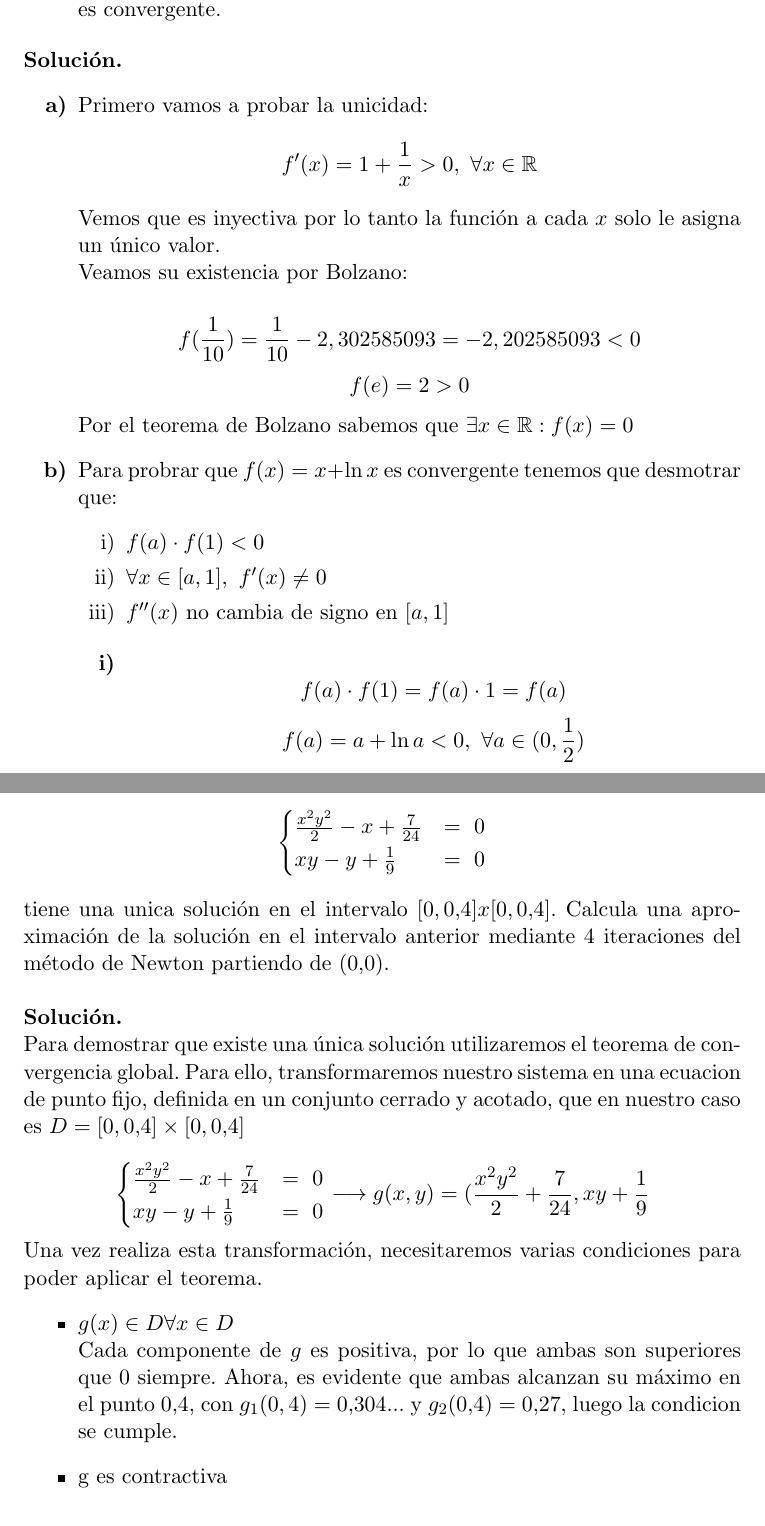
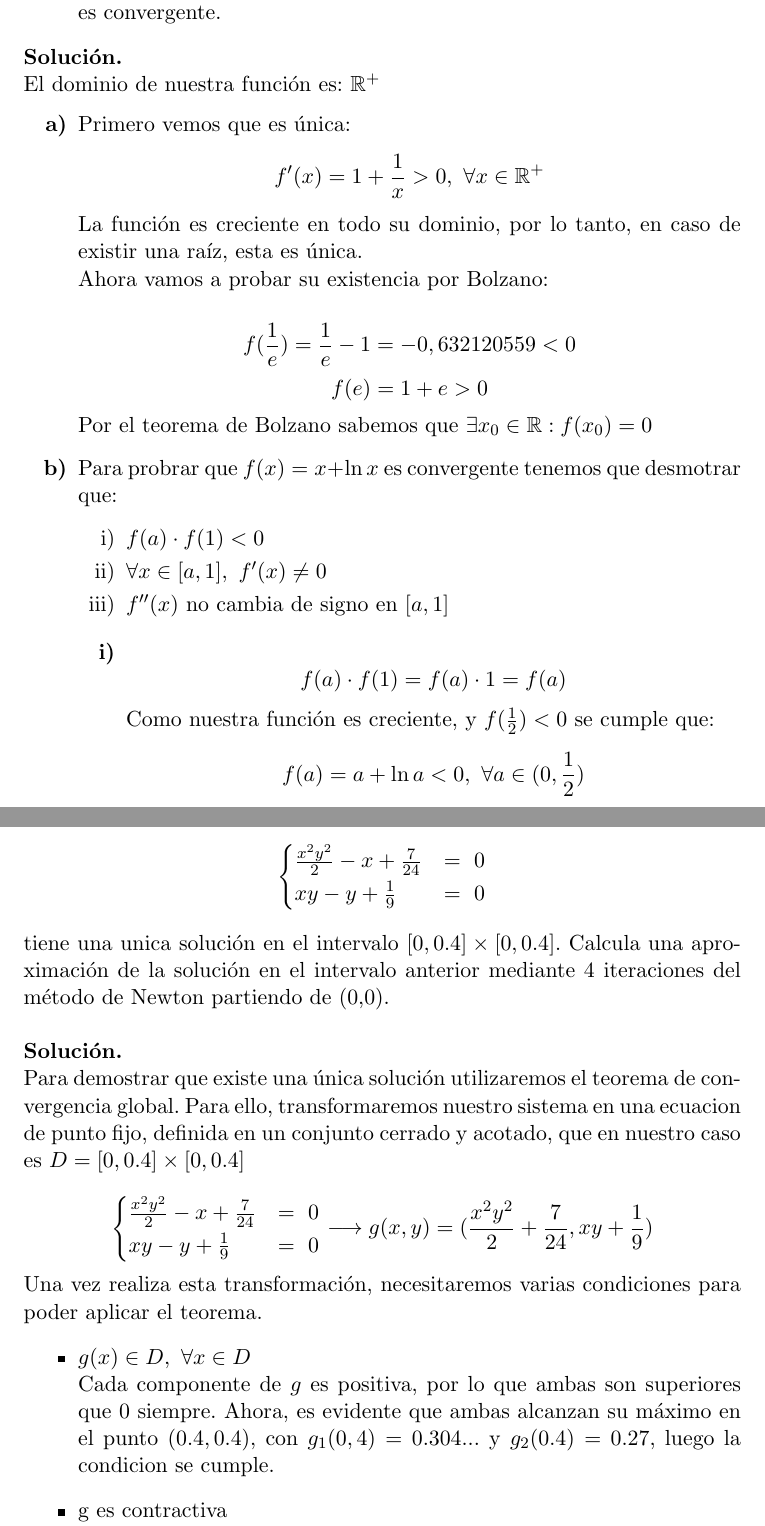
Before and after one commit to pedrobn23/PracticasMetodosII, a LaTeX document (P1/ejercicios.tex): two parts of pages 2 and 3 of 4, joined at a grey line, cut so that both start at the same text. Compiled offline with pdfLaTeX.

Commit message:
pequenios cambios de ejerciciostex

```diff
--- a/P1/ejercicios.tex
+++ b/P1/ejercicios.tex
@@ -1,7 +1,7 @@
 \documentclass[11pt]{article}
 
 \usepackage[utf8]{inputenc}
-\usepackage[spanish, es-tabla]{babel}
+\usepackage[spanish, es-tabla, es-nodecimaldot]{babel}
 \usepackage{mathtools}
 \usepackage{amssymb}
 \usepackage{amsthm}
@@ -54,17 +54,19 @@ Se considera la ecuaci\'on $x + \log x = 0$
 \item[b)] Sea $a \in (0, \frac{1}{2})$. Prueba que  si $x_0 \in [a,1]$ en m\'etodo de Newton-Raphson es convergente.
 \end{itemize}
 
-\textbf{Soluci\'on.}
+\textbf{Soluci\'on.} \\
+El dominio de nuestra funci\'on es: $\mathbb{R}^+$
 \begin{itemize}
 \item[\textbf{a)}]
-Primero vamos a probar la unicidad:
-$$f'(x) = 1 + \frac{1}{x} > 0 ,\ \forall x \in \mathbb{R} $$
-Vemos que es inyectiva por lo tanto la funci\'on a cada $x$ solo le asigna un \'unico valor. \\
-Veamos su existencia por Bolzano:
+Primero vemos que es \'unica:
+$$f'(x) = 1 + \frac{1}{x} > 0 ,\ \forall x \in \mathbb{R}^+ $$
+La funci\'on es creciente en todo su dominio, por lo tanto, en caso de existir una ra\'iz, esta es \'unica. \\
+Ahora vamos a probar su existencia por Bolzano:
 
-$$f(\frac{1}{10}) = \frac{1}{10} - 2,302585093 = - 2,202585093 < 0$$
-$$f(e) = 2 > 0$$
-Por el teorema de Bolzano sabemos que $\exists x \in \mathbb{R} : f(x) = 0$
+$$f(\frac{1}{e}) = \frac{1}{e} - 1 = -0,632120559< 0$$
+$$f(e) = 1 + e > 0$$
+Por el teorema de Bolzano sabemos que $\exists x_0 \in \mathbb{R} : f(x_0) = 0$
+
 \item[\textbf{b)}]
 Para probrar que $f(x) = x + \ln x$ es convergente tenemos que desmotrar que:
 \begin{itemize}
@@ -76,6 +78,8 @@ Para probrar que $f(x) = x + \ln x$ es convergente tenemos que desmotrar que:
 \begin{itemize}
 \item[\textbf{i)}]
 $$f(a) \cdot f(1) = f(a) \cdot 1 = f(a) $$
+
+Como nuestra funci\'on es creciente, y $f(\frac{1}{2}) < 0$ se cumple que:
 $$f(a) = a + \ln a < 0 , \  \forall a \in (0, \frac{1}{2}) $$
 \item[\textbf{ii)}]
 $$f'(x) = 1 + \frac{1}{x} $$
@@ -92,7 +96,7 @@ $$\begin{cases}
 \frac{x^2y^2}{2} - x + \frac{7}{24} &= \ 0 \\
 xy - y + \frac{1}{9} &= \ 0\\
 \end{cases}$$
-tiene una unica soluci\'on en el intervalo $[0, 0.4]x[0, 0.4]$. Calcula una aproximaci\'on de la soluci\'on en el intervalo anterior mediante 4 iteraciones del m\'etodo de Newton partiendo de (0,0).
+tiene una unica soluci\'on en el intervalo $[0, 0.4]\times[0, 0.4]$. Calcula una aproximaci\'on de la soluci\'on en el intervalo anterior mediante 4 iteraciones del m\'etodo de Newton partiendo de (0,0).
 \\
 
 \textbf{Solución.}
@@ -106,15 +110,15 @@ $$\begin{cases}
 \frac{x^2y^2}{2} - x + \frac{7}{24} &= \ 0 \\
 xy - y + \frac{1}{9} &= \ 0\\
 \end{cases} \longrightarrow g(x,y) = (\frac{x^2y^2}{2} + \frac{7}{24}, xy +
-\frac{1}{9} $$
+\frac{1}{9} )$$
 
 Una vez realiza esta transformación, necesitaremos varias condiciones para poder
 aplicar el teorema.
 \begin{itemize}
-        \item $g(x) \in D \forall x \in D$\\
+        \item $g(x) \in D ,\  \forall x \in D$\\
         Cada componente de $g$ es positiva, por lo que ambas son superiores que
         $0$ siempre. Ahora, es evidente que ambas alcanzan su máximo en el punto
-        $0.4$, con $g_1(0,4) = 0.304...$ y $g_2(0.4) = 0.27$, luego la condicion
+        $(0.4, 0.4)$, con $g_1(0,4) = 0.304...$ y $g_2(0.4) = 0.27$, luego la condicion
         se cumple.
         \item g es contractiva\\
         Para demostrar que $g$ es contractiva utilizaremos un resultado de clase
```
Also changed, not shown: P1/ejercicios.tex (7 more changed lines).
